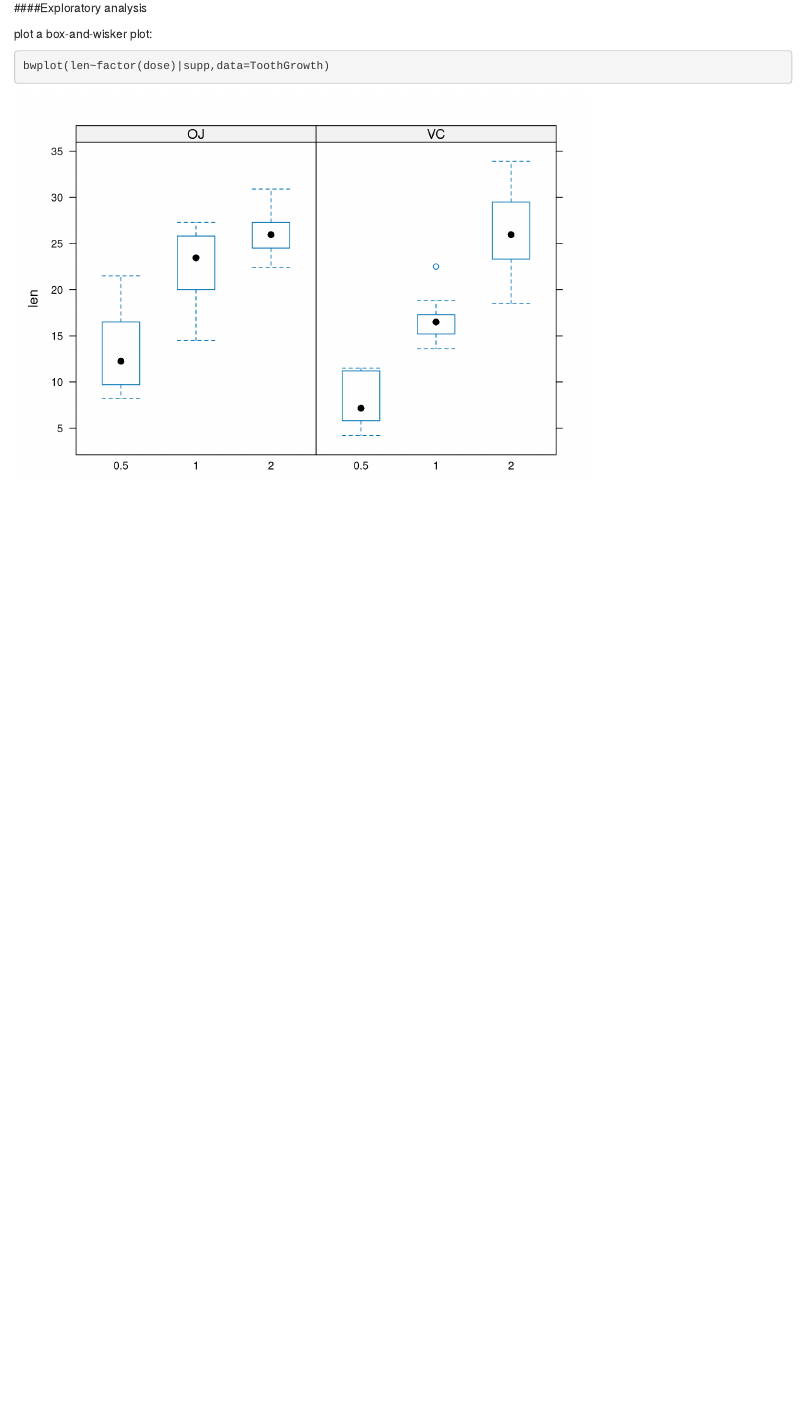
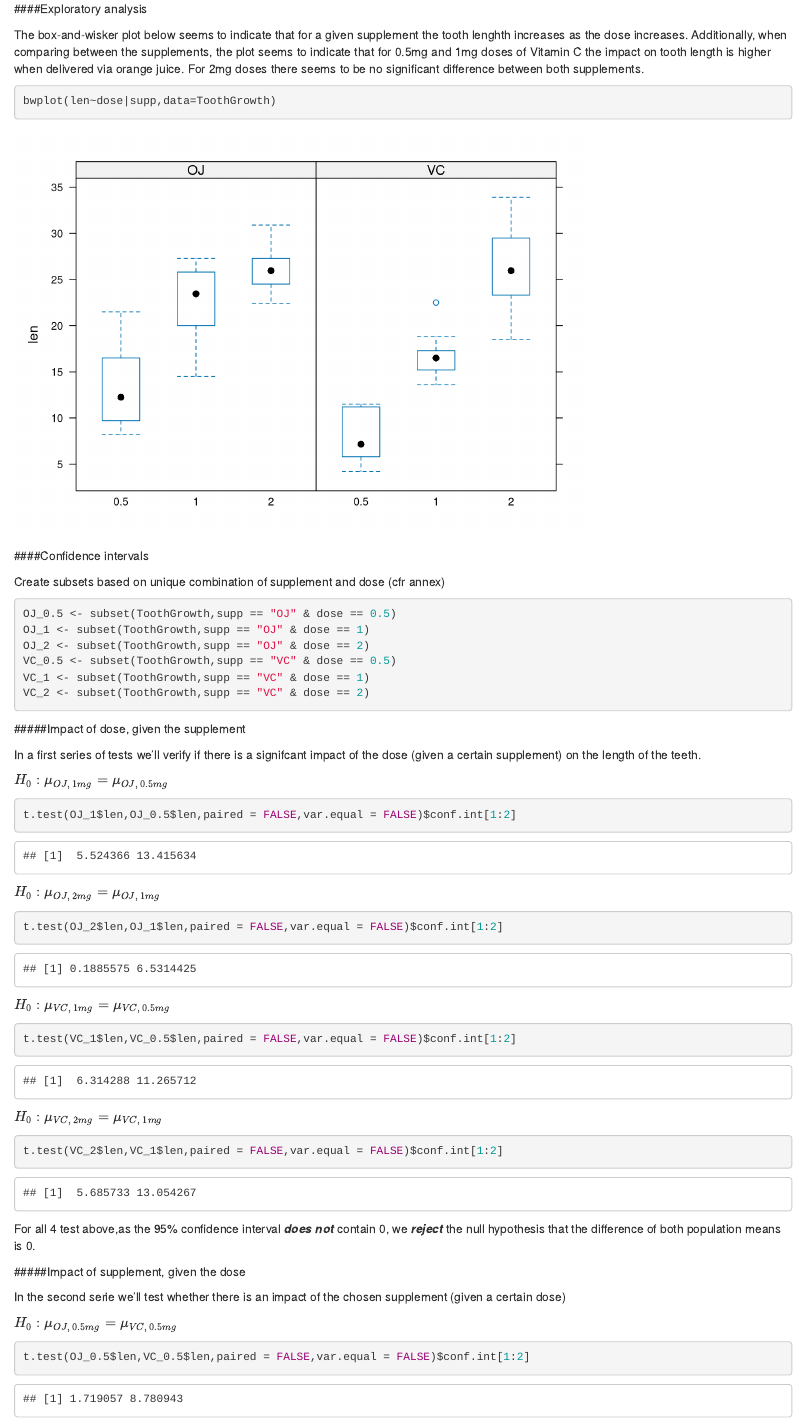
Before and after one commit to JoeriW/StatisticalInference, an R Markdown document (project2.Rmd): the page in a window 1100 px wide, from 360 px down before the commit and from 700 px down after it, so that both start at the same text. Rendered offline with R 4.5, knitr and Pandoc, with nearby package versions; drawn as R Markdown's standard HTML page in place of the format the file asks for.

Commit message:
final commitment

````diff
--- a/project2.Rmd
+++ b/project2.Rmd
@@ -20,7 +30,58 @@ data(ToothGrowth)
 
 ####Exploratory analysis
 
-plot a box-and-wisker plot:
+The box-and-wisker plot below seems to indicate that for a given supplement the tooth lenghth increases as the dose increases. Additionally, when comparing between the supplements, the plot seems to indicate that for 0.5mg and 1mg doses of Vitamin C the impact on tooth length is higher when delivered via orange juice. For 2mg doses there seems to be no significant difference between both supplements.
+
 ```{r}
-bwplot(len~factor(dose)|supp,data=ToothGrowth)
+bwplot(len~dose|supp,data=ToothGrowth)
 ```
+
+
+####Confidence intervals
+
+Create subsets based on unique combination of supplement and dose (cfr annex)
+```{r}
+OJ_0.5 <- subset(ToothGrowth,supp == "OJ" & dose == 0.5)
+OJ_1 <- subset(ToothGrowth,supp == "OJ" & dose == 1)
+OJ_2 <- subset(ToothGrowth,supp == "OJ" & dose == 2)
+VC_0.5 <- subset(ToothGrowth,supp == "VC" & dose == 0.5)
+VC_1 <- subset(ToothGrowth,supp == "VC" & dose == 1)
+VC_2 <- subset(ToothGrowth,supp == "VC" & dose == 2)
+```
+
+#####Impact of dose, given the supplement
+
+In a first series of tests we'll verify if there is a signifcant impact of the dose (given a certain supplement) on the length of the teeth.
+
+$H_{0}: \mu_{OJ,\ 1mg} = \mu_{OJ,\ 0.5mg}$
+```{r}
+t.test(OJ_1$len,OJ_0.5$len,paired = FALSE,var.equal = FALSE)$conf.int[1:2]
+```
+
+$H_{0}: \mu_{OJ,\ 2mg} = \mu_{OJ,\ 1mg}$
+```{r}
+t.test(OJ_2$len,OJ_1$len,paired = FALSE,var.equal = FALSE)$conf.int[1:2]
+```
+
+$H_{0}: \mu_{VC,\ 1mg} = \mu_{VC,\ 0.5mg}$
+```{r}
+t.test(VC_1$len,VC_0.5$len,paired = FALSE,var.equal = FALSE)$conf.int[1:2]
+```
+
+$H_{0}: \mu_{VC,\ 2mg} = \mu_{VC,\ 1mg}$
+```{r}
+t.test(VC_2$len,VC_1$len,paired = FALSE,var.equal = FALSE)$conf.int[1:2]
+```
+
+For all 4 test above,as the 95% confidence interval ***does not*** contain 0, we ***reject*** the null hypothesis that the difference of both population means is 0.
+
+#####Impact of supplement, given the dose
+
+In the second serie we'll test whether there is an impact of the chosen supplement (given a certain dose)
+
+$H_{0}: \mu_{OJ,\ 0.5mg} = \mu_{VC,\ 0.5mg}$
+```{r}
+t.test(OJ_0.5$len,VC_0.5$len,paired = FALSE,var.equal = FALSE)$conf.int[1:2]
+```
+$H_{0}: \mu_{OJ,\ 1mg} = \mu_{VC,\ 1mg}$
+```{r}
````
Also changed, not shown: project2.pdf (added), project2.Rmd (40 more changed lines).
